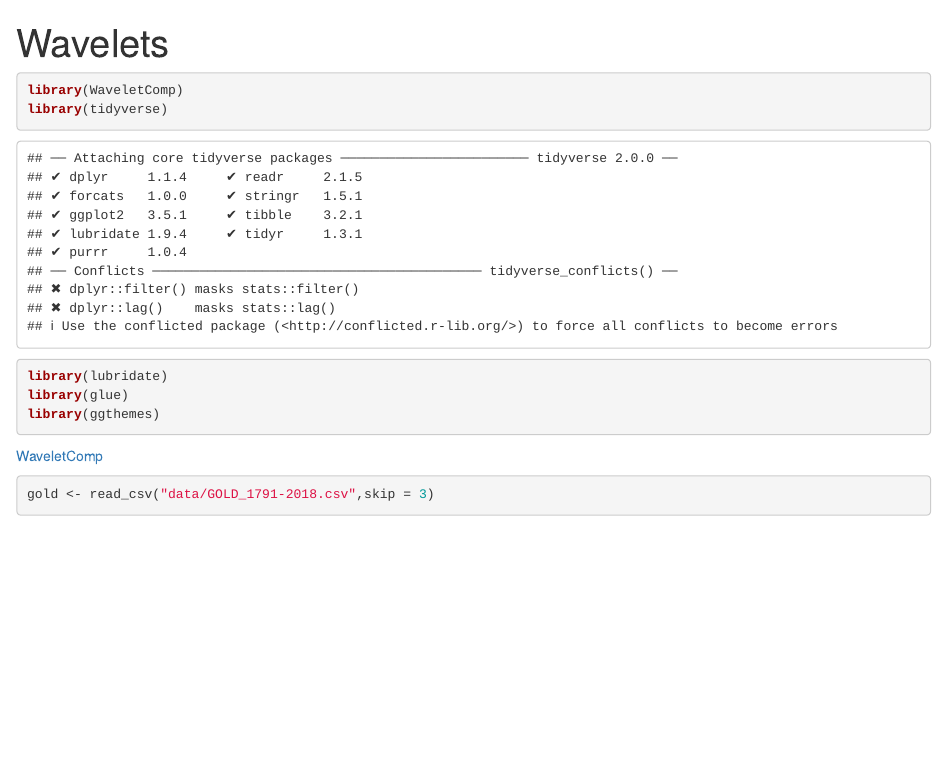
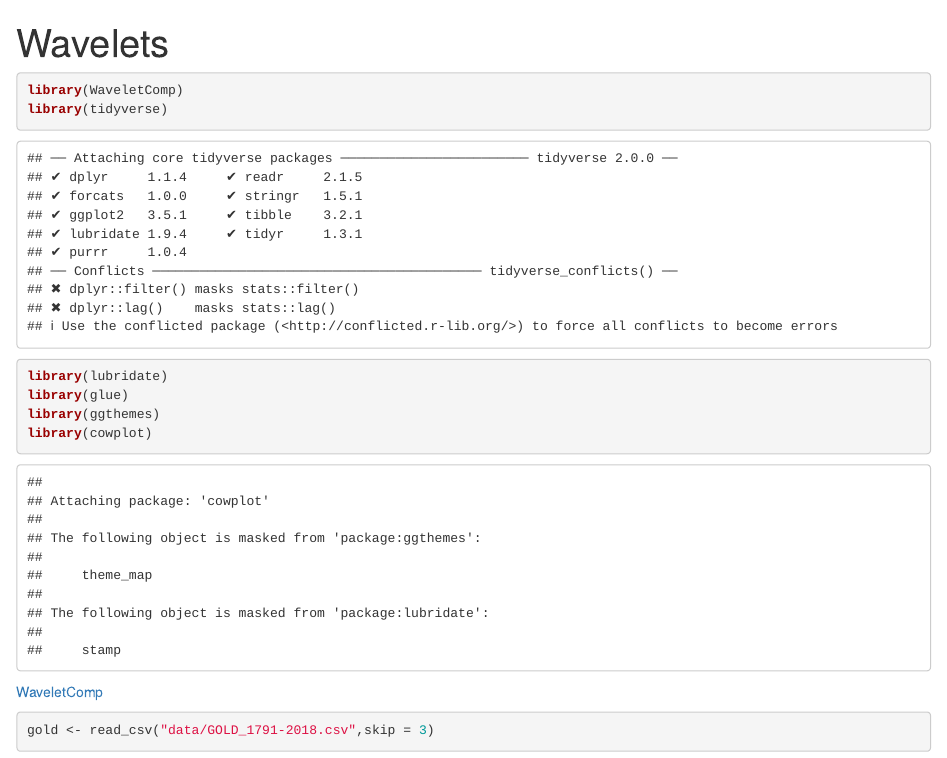
Before and after one commit to DiegoKoz/economic_time_series, an R Markdown document (wavelets.Rmd): the page in a window 1100 px wide, from its top. Rendered offline with R 4.5, knitr and Pandoc, with nearby package versions; code that draws random numbers runs with fixed seeds of ours; some code elsewhere in the file could not run offline.

Commit message:
minor changes

````diff
--- a/wavelets.Rmd
+++ b/wavelets.Rmd
@@ -10,6 +10,7 @@ library(tidyverse)
 library(lubridate)
 library(glue)
 library(ggthemes)
+library(cowplot)
 ```
 
 [WaveletComp](http://www.hs-stat.com/projects/WaveletComp/WaveletComp_guided_tour.pdf)
````
Also changed, not shown: Tex/main.tex, wavelets.nb.html, wavelets.Rmd (3 more changed lines), 5 other files.
